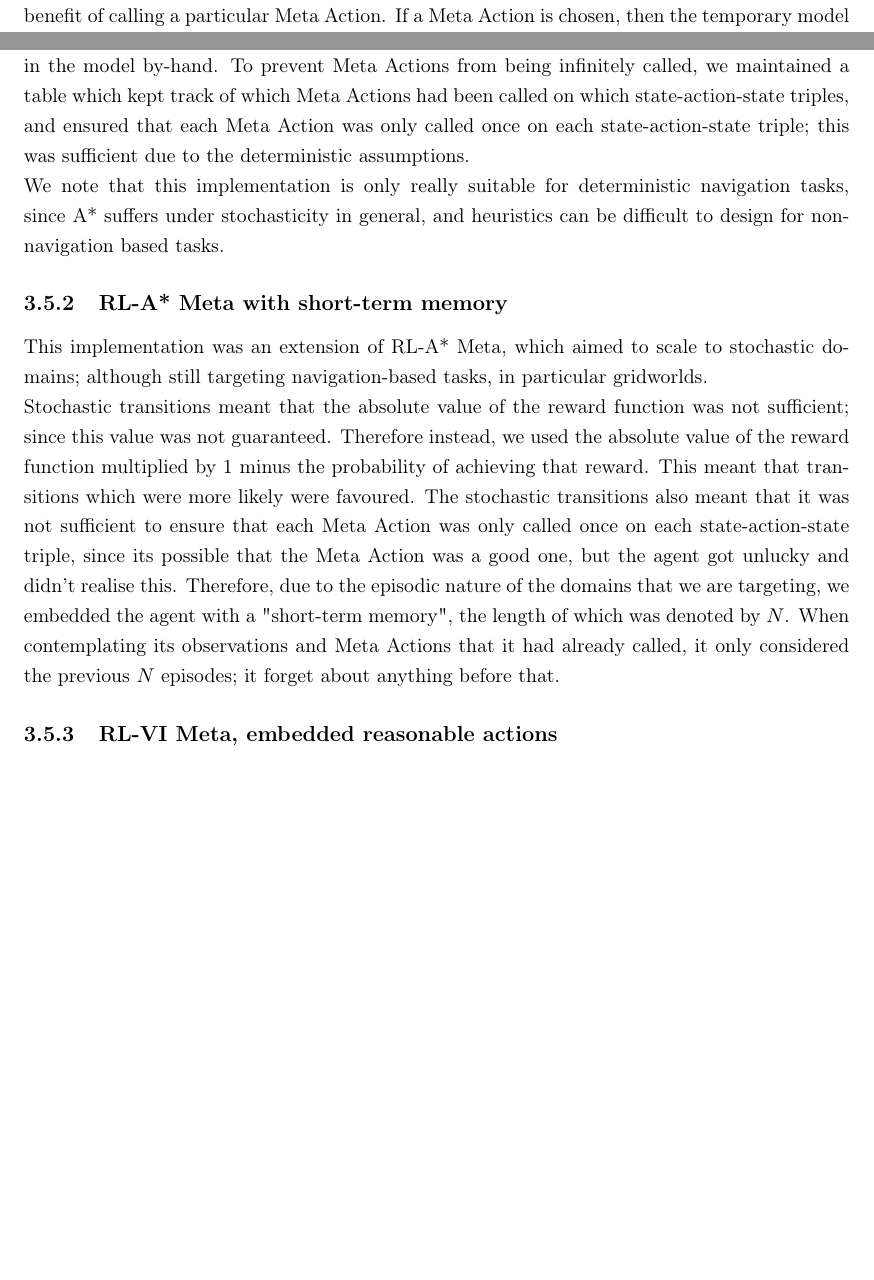
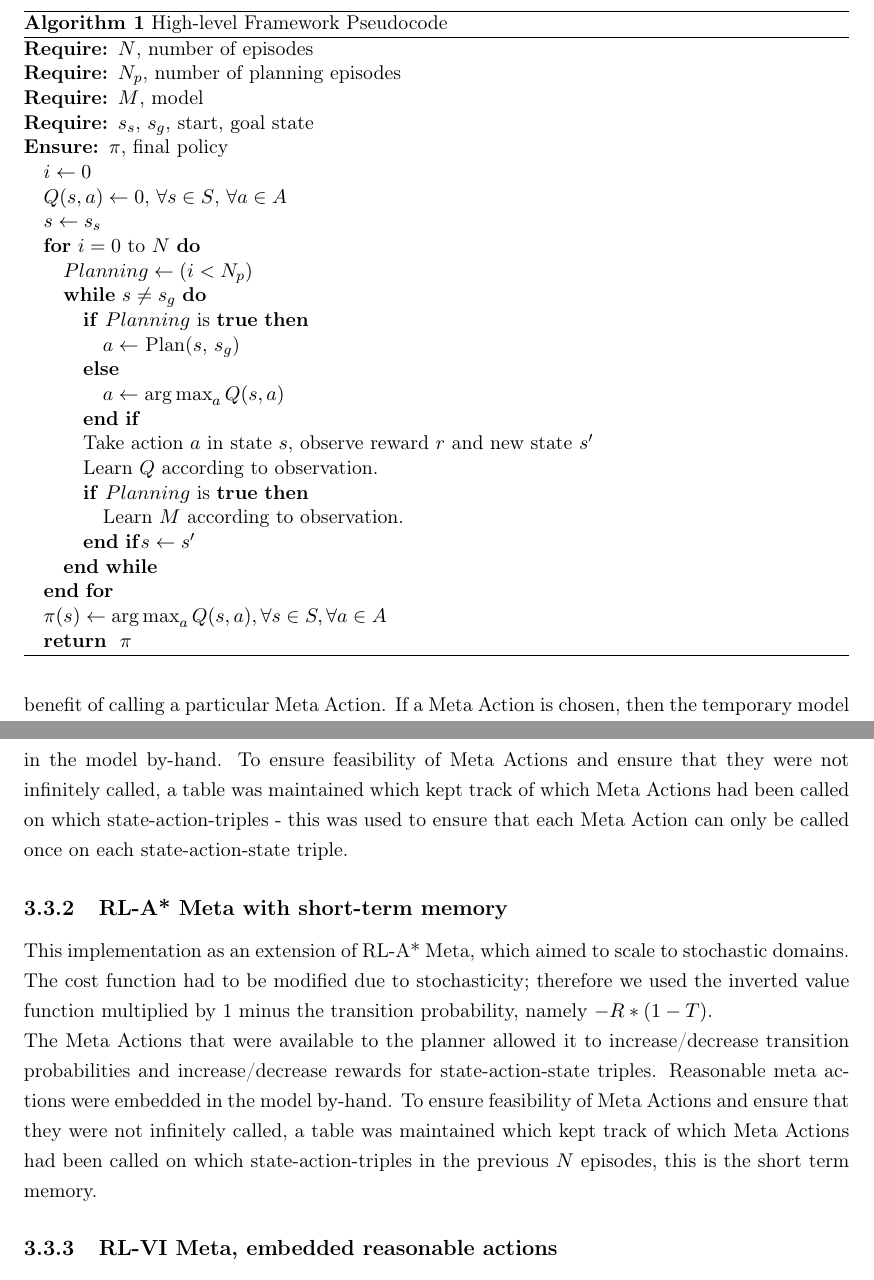
Before and after one commit to jws-1/Planning-To-Explore-in-Reinforcement-Learning, a LaTeX thesis (report/finalReport.tex, which reads report/chapters/chapter4.tex, report/config.tex): two parts of pages 12 and 14 of 22 before the commit and two parts of pages 13 and 16 of 23 after it, joined at a grey line, cut at the place of the change, the shorter picture padded with empty space. Compiled offline with pdfLaTeX.

Commit message:
report: new additions to methods

```diff
--- a/report/chapters/chapter4.tex
+++ b/report/chapters/chapter4.tex
@@ -17,0 +20,31 @@ Additionally, we assume that an attempt at modelling the environment has been ma
+\begin{algorithm}
+\caption{High-level Framework Pseudocode}
+\label{alg:framework_pc}
+\begin{algorithmic}
+\REQUIRE $N$, number of episodes
+\REQUIRE $N_p$, number of planning episodes
+\REQUIRE $M$, model
+\REQUIRE $s_s$, $s_g$, start, goal state
+\ENSURE $\pi$, final policy
+\STATE $i \leftarrow 0$
+\STATE $Q(s,a) \leftarrow 0 $, $\forall s \in S$, $\forall a \in A$
+\STATE $s \leftarrow s_s$
+\FOR{$i=0$ to $N$}
+    \STATE $Planning \leftarrow (i < N_p)$
+    \WHILE{$s \neq s_g$}
+        \IF{$Planning$ is \TRUE}
+            \STATE $a \leftarrow$ Plan($s$, $s_g$)
+        \ELSE
+            \STATE $a \leftarrow \argmax_a Q(s,a)$
+        \ENDIF
+        \STATE Take action $a$ in state $s$, observe reward $r$ and new state $s'$
+        \STATE Learn $Q$ according to observation.
+        \IF{$Planning$ is \TRUE}
+            \STATE Learn $M$ according to observation.
+        \ENDIF
+        $s \leftarrow s'$
+    \ENDWHILE
+\ENDFOR
+\STATE $\pi(s) \leftarrow \argmax_a Q(s,a), \forall s \in S, \forall a \in A$
+\RETURN $\pi$
+\end{algorithmic}
@@ -24,3 +68,3 @@ The planning phase has three distinct steps: planning, acting and learning, whic
 The planner constructs a temporary model, $M'$, which is identical to $M$. It then plans on $M'$ to produce a plan, $P$, from the current state $s$ to some goal, terminal, state $s_g$. The planner has access to the action space, $A$, as well as the additional Meta Actions. Whilst considering the Meta Actions, the planner may create additional temporary models, in order to evaluate the benefit of calling a particular Meta Action. If a Meta Action is chosen, then the temporary model $M'$ is updated, and planning continues. $P$ is maintained by the planner until $M$ is updated, when re-planning occurs. This ensures that unnecessary planning does not take place, saving on computational costs. However, this means that some mechanism needs to be in place for determining if the model has been altered since the last plan was generated; this can be a simple Boolean flag. $P$ is stored in a first-in, first-out (FIFO) data structure, such as a Queue. Thus, when the planner is invoked by the agent it simply removes and returns the top action.
-\subsection{Acting}
+\subsubsection{Acting}
 At discrete time steps, $t$, the agent samples an action $a$ from the Planner, and executes it. At time $t+1$ it observes its new state $s'$ and the scalar reward signal.
@@ -44,13 +96,12 @@ The Quality Function, $Q$, is updated according to the new state and reward rece
 \section{Implementations}
 The description of the framework above led to various implementations. The underlying concept of allowing the planner to hypothesise changes to the model through Meta Actions is present throughout all of the implementations. However, the choice of planning algorithm differs. Each implementation will be presented and highlighted here.
 \subsection{RL-A* Meta}
-This was the initial implementation of the framework, therefore we decided to make simplifications and target specific domains for testing; namely deterministic gridworlds. Hence, the choice of A* search, which works well under determinism and is very easy to implement. Furthermore, that A* maintains an estimate of the value of each state provided a good basis for evaluating hypothetical changes made through Meta Actions. A* requires a cost function and a heuristic; for the cost function it was intuitive to use the absolute value of the reward function, $R$, of $M$ (absolute, since rewards can be negative). The chosen heuristic was the Manhattan Distance \citep{krause1973taxicab}, due to the targeted domains.
-\\The Meta Actions that were available to the planner allowed it to add/remove transitions, and increase/decrease rewards for state-action-state tuples, reasonable meta actions were embedded in the model by-hand. To prevent Meta Actions from being infinitely called, we maintained a table which kept track of which Meta Actions had been called on which state-action-state triples, and ensured that each Meta Action was only called once on each state-action-state triple; this was sufficient due to the deterministic assumptions.
-\\We note that this implementation is only really suitable for deterministic navigation tasks, since A* suffers under stochasticity in general, and heuristics can be difficult to design for non-navigation based tasks.
+This was the initial implementation of the framework, and therefore the planner used was a simple heuristic search algorithm, A*; due to this choice, the implementation was limited to deterministic domains. This decision was made, as this implementation aimed at discovering if and when Meta Actions were useful. A* in particular was chosen due to ease of implementation. Furthermore A* maintains an evaluation function, $f$, which provided a good means of evaluating if hypothetical changes made through Meta Actions. A* requires a cost function and a heuristic function; for the cost function it was intuitive to use the inverted value of the reward function, namely $-R'$, this ensured that states with very negative reward were assigned a high cost and vice versa. The choice of heuristic relies on domain specific knowledge, therefore we do not define it here. However, the heuristic must be admissible. The transition function was treated as a graph, which A* search was then performed on.
+\\The Meta Actions that were available to the planner allowed it to add/remove transitions, and increase/decrease rewards for state-action-state triples, reasonable meta actions were embedded in the model by-hand. To ensure feasibility of Meta Actions and ensure that they were not infinitely called, a table was maintained which kept track of which Meta Actions had been called on which state-action-triples - this was used to ensure that each Meta Action can only be called once on each state-action-state triple.
 
 \subsection{RL-A* Meta with short-term memory}
-This implementation was an extension of RL-A* Meta, which aimed to scale to stochastic domains; although still targeting navigation-based tasks, in particular gridworlds.
-\\Stochastic transitions meant that the absolute value of the reward function was not sufficient; since this value was not guaranteed. Therefore instead, we used the absolute value of the reward function multiplied by 1 minus the probability of achieving that reward. This meant that transitions which were more likely were favoured. The stochastic transitions also meant that it was not sufficient to ensure that each Meta Action was only called once on each state-action-state triple, since its possible that the Meta Action was a good one, but the agent got unlucky and didn't realise this. Therefore, due to the episodic nature of the domains that we are targeting, we embedded the agent with a "short-term memory", the length of which was denoted by $N$. When contemplating its observations and Meta Actions that it had already called, it only considered the previous $N$ episodes; it forget about anything before that.
+This implementation as an extension of RL-A* Meta, which aimed to scale to stochastic domains. The cost function had to be modified due to stochasticity; therefore we used the inverted value function multiplied by 1 minus the transition probability, namely $-R  * (1-T)$.
+\\ The Meta Actions that were available to the planner allowed it to increase/decrease transition probabilities and increase/decrease rewards for state-action-state triples. Reasonable meta actions were embedded in the model by-hand. To ensure feasibility of Meta Actions and ensure that they were not infinitely called, a table was maintained which kept track of which Meta Actions had been called on which state-action-triples in the previous $N$ episodes, this is the short term memory.
 \subsection{RL-VI Meta, embedded reasonable actions}
 To deal with varying domains, a different planner needed to be used. We opted for planning by dynamic programming, namely through Value Iteration. We chose Value Iteration because it allowed for us to easily evaluate plans (policies) through the Value Function. We chose Value Iteration over Policy Iteration, as Value Iteration is generally faster, and we needed to perform it many times.
 \\The Meta Actions that were available to the planner allowed it to add/remove transitions, and increase/decrease rewards for state-action-state tuples, reasonable meta actions were embedded in the model by-hand.
--- a/report/config.tex
+++ b/report/config.tex
@@ -19,6 +19,14 @@
 \usepackage{wrapfig}
 \usepackage[export]{adjustbox}
 \usepackage[section]{placeins}
+
+\usepackage{algorithm}
+\usepackage{algorithmic}
+
+\usepackage{amsmath}
+\DeclareMathOperator*{\argmax}{arg\,max}
+\DeclareMathOperator*{\argmin}{arg\,min}
+
 %%%%%%%%%%%%%%%%%%%%%%%%%%%%%%%%%%%%%%%%%%%%%%%%%%%%%%%%%%%%%%%%%%%%%%%%%%%%%%
 % Details of your dissertation
 %%%%%%%%%%%%%%%%%%%%%%%%%%%%%%%%%%%%%%%%%%%%%%%%%%%%%%%%%%%%%%%%%%%%%%%%%%%%%%
```
Also changed, not shown: report/chapters/chapter2.tex (+3 -3 lines), report/assets/model_free_phase.png (added), report/assets/planning_phase.png (added), report/chapters/chapter4.tex (63 more changed lines).
